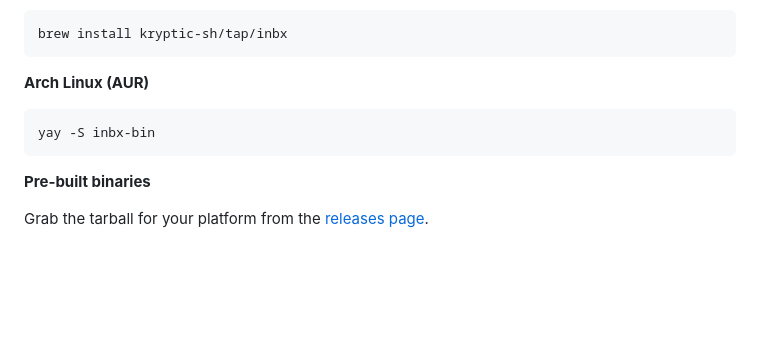
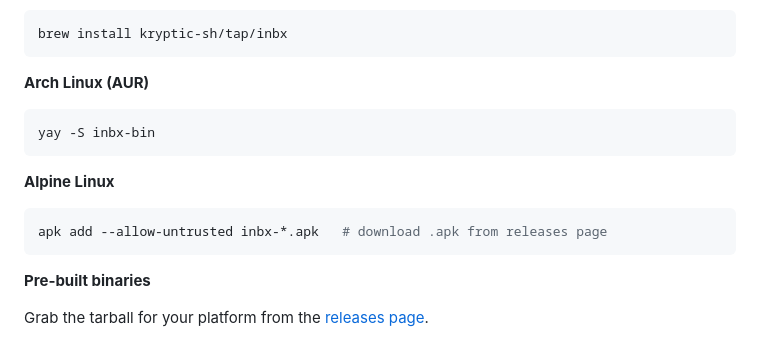
Before and after one commit to kryptic-sh/inbx, a Markdown page: README.md, the part around the change. Drawn GitHub-style; blank space fills up the shorter version.

Commit message:
docs(readme): add Alpine .apk install entry

````diff
--- a/README.md
+++ b/README.md
@@ -128,6 +128,12 @@ brew install kryptic-sh/tap/inbx
 yay -S inbx-bin
 ```
 
+**Alpine Linux**
+
+```bash
+apk add --allow-untrusted inbx-*.apk   # download .apk from releases page
+```
+
 **Pre-built binaries**
 
 Grab the tarball for your platform from the
````
